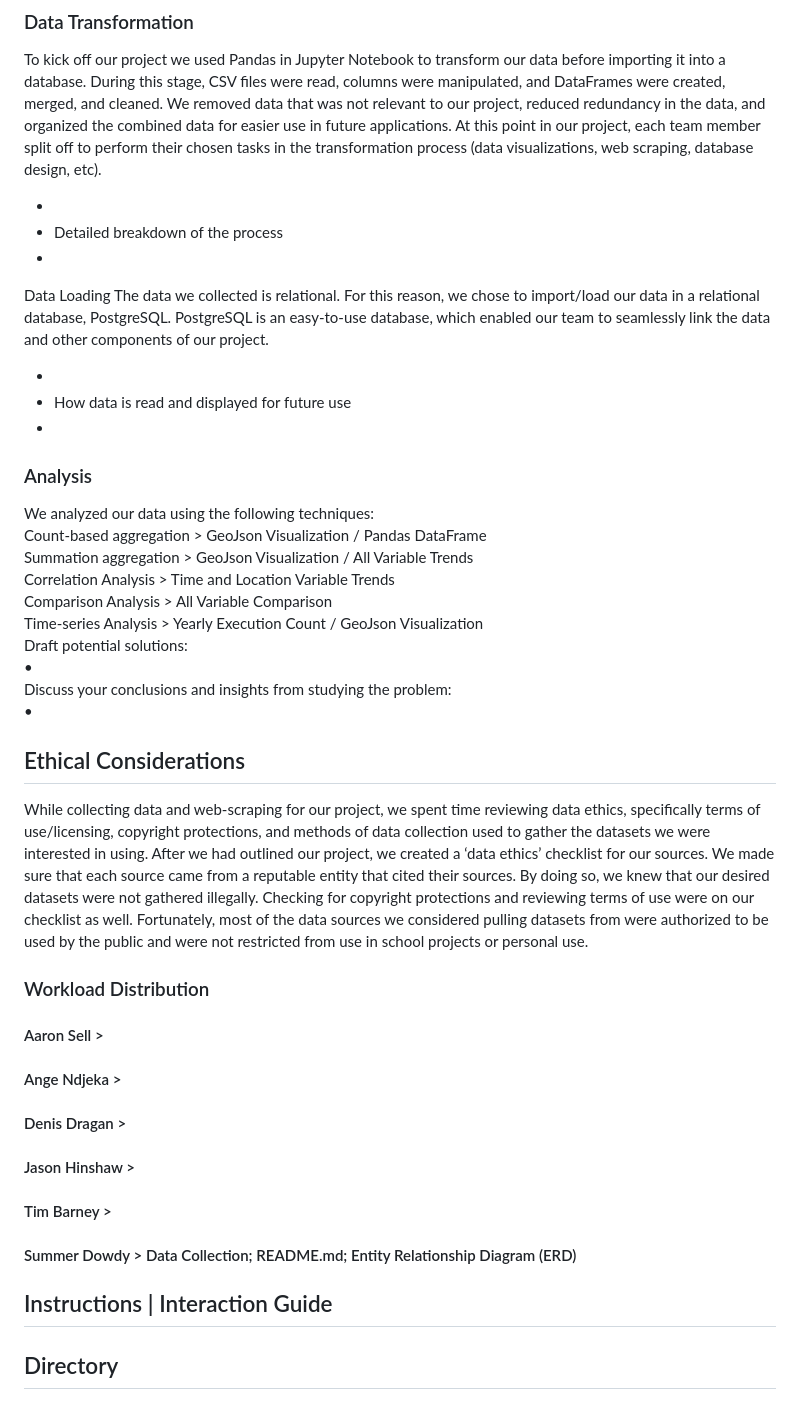
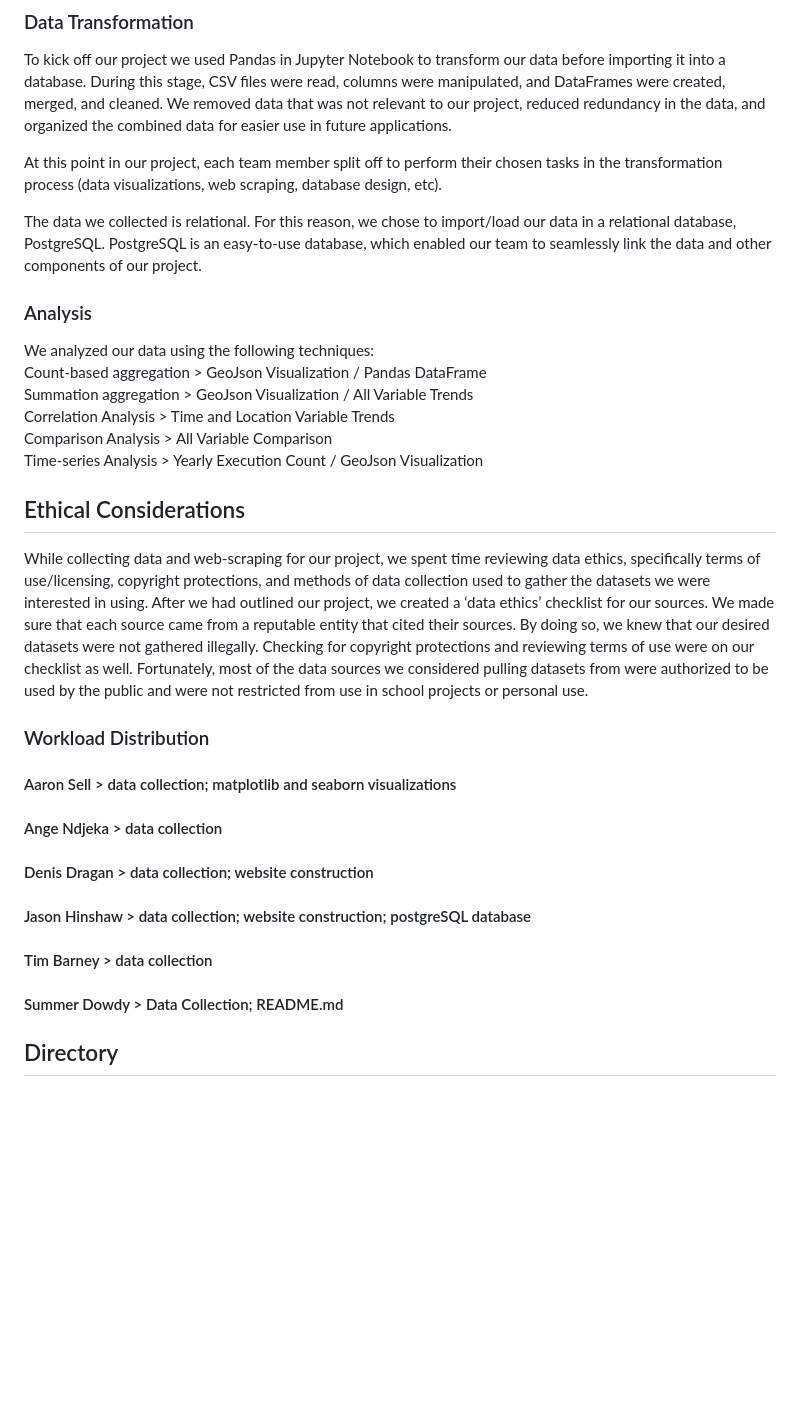
Before and after one commit to DDragan24/Project-3-TeamRavenClaw, a Markdown page: README.md, the part around the change printed below. GitHub-like rendering; blank space fills up the shorter version.

```diff
--- a/README.md
+++ b/README.md
@@ -32,19 +32,10 @@ After collecting the datasets, we decided on key points to address in our projec
 
 ### Data Transformation
 To kick off our project we used Pandas in Jupyter Notebook to transform our data before importing it into a database. During this stage, CSV files were read, columns were manipulated, and DataFrames were created, merged, and cleaned. We removed data that was not relevant to our project, reduced redundancy in the data, and organized the combined data for easier use in future applications.
+
 At this point in our project, each team member split off to perform their chosen tasks in the transformation process (data visualizations, web scraping, database design, etc).
 
-*
-* Detailed breakdown of the process
-*
-
-Data Loading
 The data we collected is relational. For this reason, we chose to import/load our data in a relational database, PostgreSQL. PostgreSQL is an easy-to-use database, which enabled our team to seamlessly link the data and other components of our project.
-
-*
-* How data is read and displayed for future use
-*
-
 
 ### Analysis
 We analyzed our data using the following techniques:
@@ -53,27 +44,21 @@ Summation aggregation > GeoJson Visualization / All Variable Trends
 Correlation Analysis > Time and Location Variable Trends
 Comparison Analysis > All Variable Comparison
 Time-series Analysis > Yearly Execution Count / GeoJson Visualization
-Draft potential solutions:
-•
-Discuss your conclusions and insights from studying the problem:
-•
 
 ## Ethical Considerations
 While collecting data and web-scraping for our project, we spent time reviewing data ethics, specifically terms of use/licensing, copyright protections, and methods of data collection used to gather the datasets we were interested in using. After we had outlined our project, we created a ‘data ethics’ checklist for our sources. We made sure that each source came from a reputable entity that cited their sources. By doing so, we knew that our desired datasets were not gathered illegally. Checking for copyright protections and reviewing terms of use were on our checklist as well. Fortunately, most of the data sources we considered pulling datasets from were authorized to be used by the public and were not restricted from use in school projects or personal use.
 ### Workload Distribution
-#### Aaron Sell >
+#### Aaron Sell > data collection; matplotlib and seaborn visualizations
 
-#### Ange Ndjeka >
+#### Ange Ndjeka > data collection
 
-#### Denis Dragan >
+#### Denis Dragan > data collection; website construction
 
-#### Jason Hinshaw >
+#### Jason Hinshaw > data collection; website construction; postgreSQL database
 
-#### Tim Barney >
+#### Tim Barney > data collection
 
-#### Summer Dowdy > Data Collection; README.md; Entity Relationship Diagram (ERD)
-
-## Instructions | Interaction Guide
+#### Summer Dowdy > Data Collection; README.md
 
 ## Directory
 ### Proposal
```
Also changed, not shown: other parts of README.md (+7 -1 lines).
